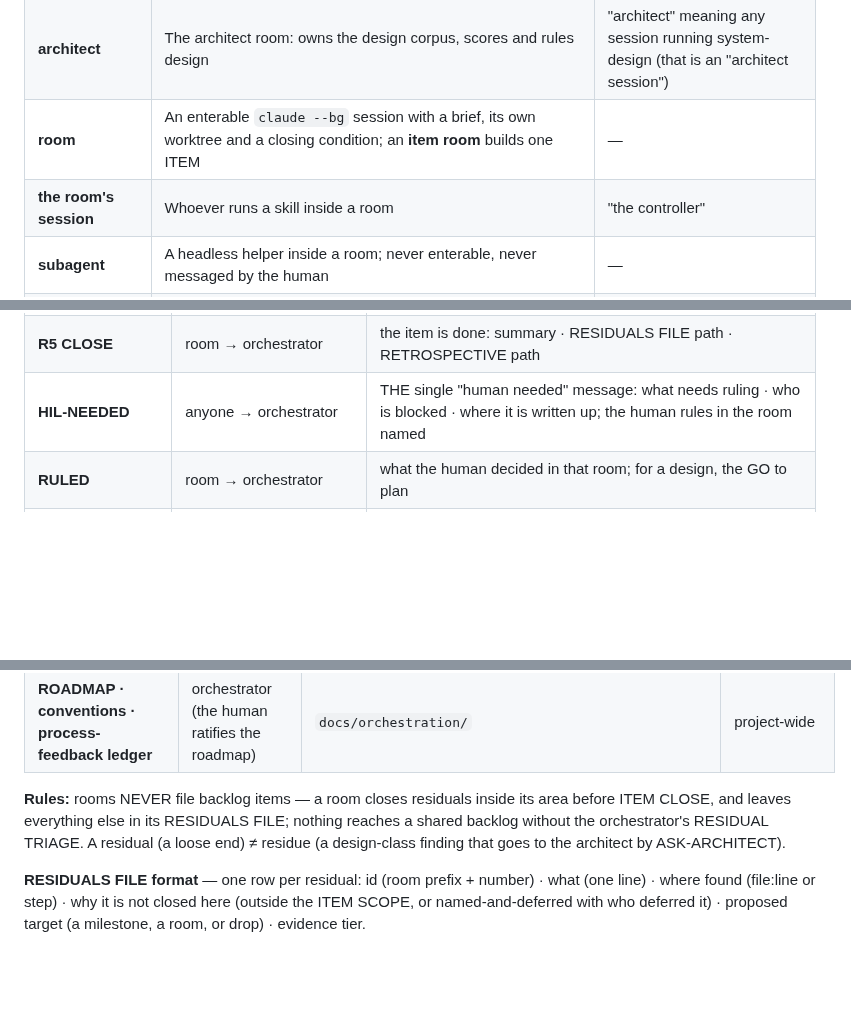
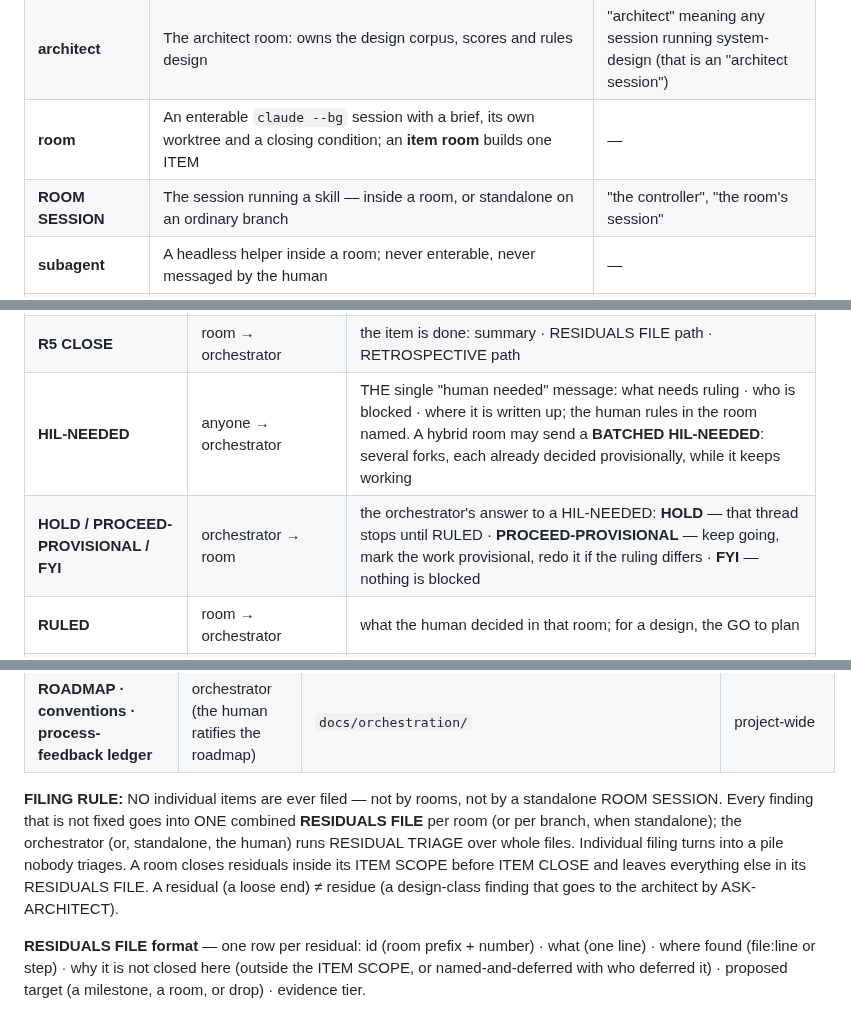
Before and after one commit to TadasValaitiz/superdev, a Markdown page: skills/orchestrator/taxonomy.md, 3 parts joined by grey strips. Rendered like a GitHub page; blank space fills up the shorter version.

Commit message:
taxonomy: ROOM SESSION; HOLD / PROCEED-PROVISIONAL / FYI; BATCHED HIL-NEEDED; FILING RULE (one combined RESIDUALS FILE, no individual items); triage label RESIDUAL
Co-Authored-By: Claude Opus 5.5 (1M context) <noreply@anthropic.com>

```diff
--- a/skills/orchestrator/taxonomy.md
+++ b/skills/orchestrator/taxonomy.md
@@ -19,7 +19,7 @@ better than the one here, change this file. Every change to this file is a skill
 | **orchestrator** | The orchestration room: milestones, room graph, sequencing, merges, gates, grants | "controller" meaning the orchestrator |
 | **architect** | The architect room: owns the design corpus, scores and rules design | "architect" meaning any session running system-design (that is an "architect session") |
 | **room** | An enterable `claude --bg` session with a brief, its own worktree and a closing condition; an **item room** builds one ITEM | — |
-| **the room's session** | Whoever runs a skill inside a room | "the controller" |
+| **ROOM SESSION** | The session running a skill — inside a room, or standalone on an ordinary branch | "the controller", "the room's session" |
 | **subagent** | A headless helper inside a room; never enterable, never messaged by the human | — |
 | **role** | The named job a subagent fills, matching the skill or brief that defines it: implementer · reviewer (also the adversary that plants mutations) · ride executor · ride evaluator · sweep judge · sweep executor · questioner · responder | "seat" |
 | **lane** | A parallel line of work with its own worktree and file set, opened only after a file-conflict map | "lane" meaning a role |
@@ -109,7 +109,8 @@ One name per event. The room-communication plugin's older names are aliases only
 | **R3 HEARTBEAT** | room → orchestrator | phase · last commit · next · blockers |
 | **R4 PRE-PUBLISH** | room → orchestrator | gates + checkride verdict + audit, then publish |
 | **R5 CLOSE** | room → orchestrator | the item is done: summary · RESIDUALS FILE path · RETROSPECTIVE path |
-| **HIL-NEEDED** | anyone → orchestrator | THE single "human needed" message: what needs ruling · who is blocked · where it is written up; the human rules in the room named |
+| **HIL-NEEDED** | anyone → orchestrator | THE single "human needed" message: what needs ruling · who is blocked · where it is written up; the human rules in the room named. A hybrid room may send a **BATCHED HIL-NEEDED**: several forks, each already decided provisionally, while it keeps working |
+| **HOLD / PROCEED-PROVISIONAL / FYI** | orchestrator → room | the orchestrator's answer to a HIL-NEEDED: **HOLD** — that thread stops until RULED · **PROCEED-PROVISIONAL** — keep going, mark the work provisional, redo it if the ruling differs · **FYI** — nothing is blocked |
 | **RULED** | room → orchestrator | what the human decided in that room; for a design, the GO to plan |
 | **STOP** | room → orchestrator | the room stops ITSELF: an instruction about its own scope was broken, a gate is red out of scope, or it would touch outside its area |
 | **HALT** | anyone → everyone | the shared premise is invalid; the whole graph stops; only the human restarts it |
@@ -142,8 +143,10 @@ ASK-ARCHITECT. "Stop" alone means only the STOP message.
 | **hand-off** | the room (item) and the orchestrator (milestone) | `…/milestones/<milestone>/handoffs/` | kept |
 | **ROADMAP · conventions · process-feedback ledger** | orchestrator (the human ratifies the roadmap) | `docs/orchestration/` | project-wide |
 
-**Rules:** rooms NEVER file backlog items — a room closes residuals inside its area before ITEM CLOSE, and leaves
-everything else in its RESIDUALS FILE; nothing reaches a shared backlog without the orchestrator's RESIDUAL TRIAGE.
+**FILING RULE:** NO individual items are ever filed — not by rooms, not by a standalone ROOM SESSION. Every finding
+that is not fixed goes into ONE combined **RESIDUALS FILE** per room (or per branch, when standalone); the orchestrator
+(or, standalone, the human) runs RESIDUAL TRIAGE over whole files. Individual filing turns into a pile nobody triages.
+A room closes residuals inside its ITEM SCOPE before ITEM CLOSE and leaves everything else in its RESIDUALS FILE.
 A residual (a loose end) ≠ residue (a design-class finding that goes to the architect by ASK-ARCHITECT).
 
 **RESIDUALS FILE format** — one row per residual: id (room prefix + number) · what (one line) · where found (file:line
```
Also changed, not shown: other parts of skills/orchestrator/taxonomy.md (+3 -3 lines).
